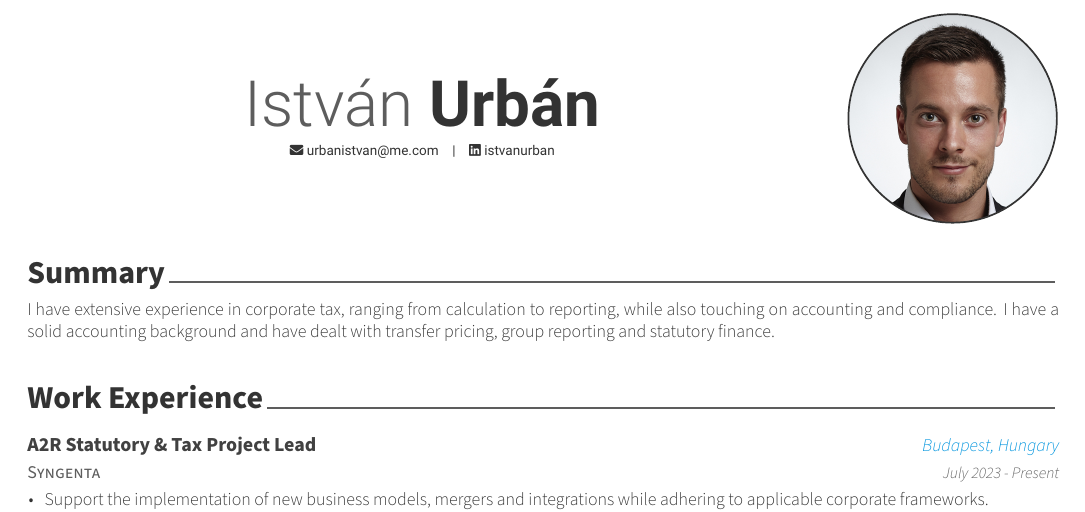
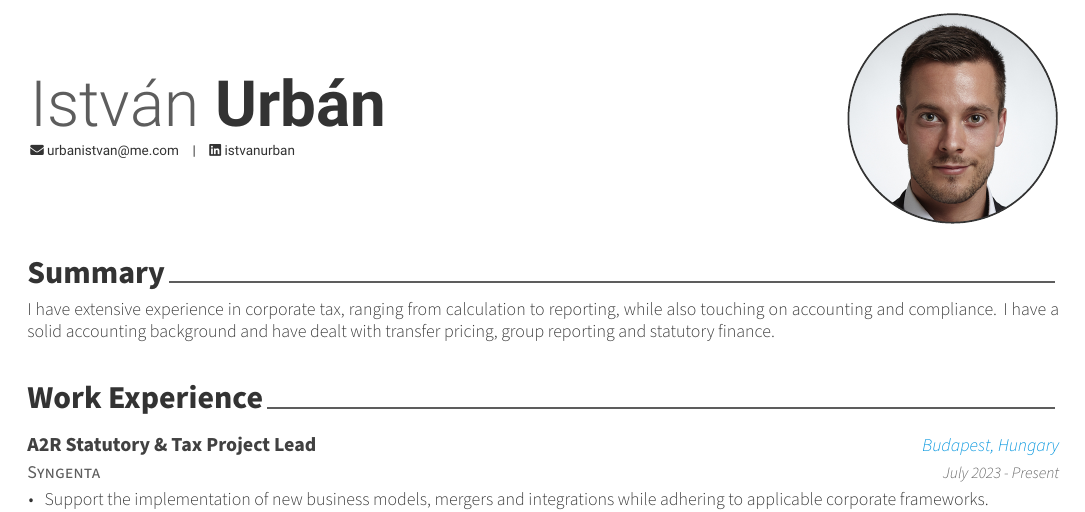
Before and after one commit to istvnurbn/cv, a LaTeX CV (istvan_urban_cv.tex): part of the page, cut so that both start at the same text. Compiled offline with XeLaTeX.

Commit message:
name to the left

```diff
--- a/istvan_urban_cv.tex
+++ b/istvan_urban_cv.tex
@@ -83,7 +83,7 @@
 % Print the header with above personal information
 % Give optional argument to change alignment(C: center, L: left, R: right)
 
-\makecvheader[C]
+\makecvheader[L]
 
 % Print the footer with 3 arguments(<left>, <center>, <right>)
 % Leave any of these blank if they are not needed
```
